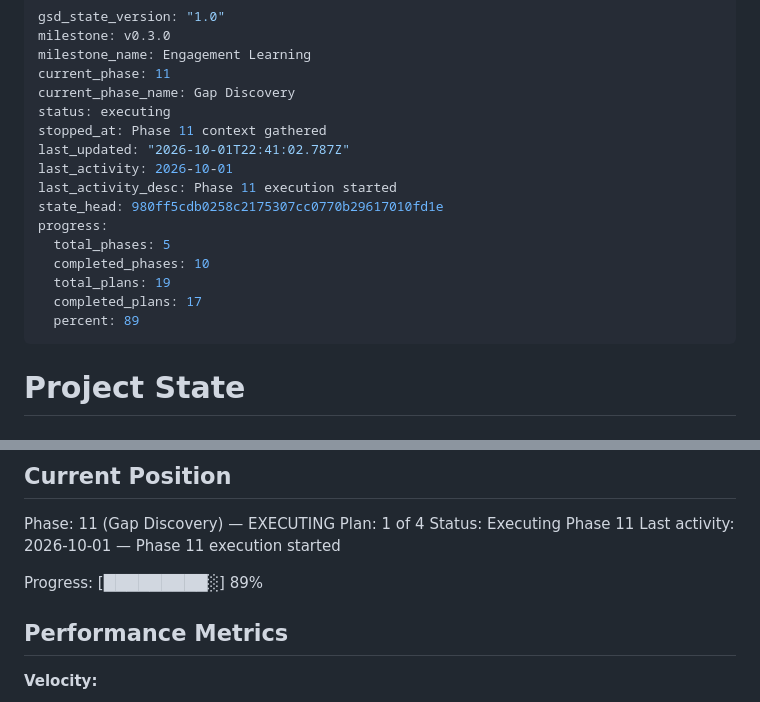
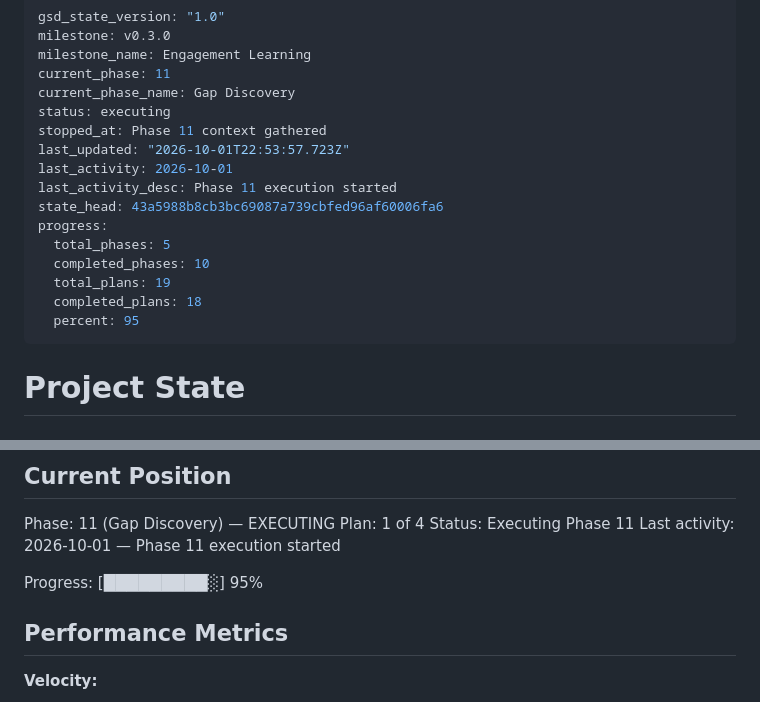
Before and after one commit to sbartram/myfeeder, a Markdown page: .planning/STATE.md, 2 parts joined by grey strips. GitHub-like rendering.

```diff
--- a/.planning/STATE.md
+++ b/.planning/STATE.md
@@ -6,16 +6,16 @@ current_phase: 11
 current_phase_name: Gap Discovery
 status: executing
 stopped_at: Phase 11 context gathered
-last_updated: "2026-10-01T22:41:02.787Z"
+last_updated: "2026-10-01T22:53:57.723Z"
 last_activity: 2026-10-01
 last_activity_desc: Phase 11 execution started
-state_head: 980ff5cdb0258c2175307cc0770b29617010fd1e
+state_head: 43a5988b8cb3bc69087a739cbfed96af60006fa6
 progress:
   total_phases: 5
   completed_phases: 10
   total_plans: 19
-  completed_plans: 17
-  percent: 89
+  completed_plans: 18
+  percent: 95
 ---
 
 # Project State
@@ -34,7 +34,7 @@ Plan: 1 of 4
 Status: Executing Phase 11
 Last activity: 2026-10-01 — Phase 11 execution started
 
-Progress: [█████████░] 89%
+Progress: [█████████░] 95%
 
 ## Performance Metrics
 
```
Also changed, not shown: .planning/ROADMAP.md (+3 -3 lines).
